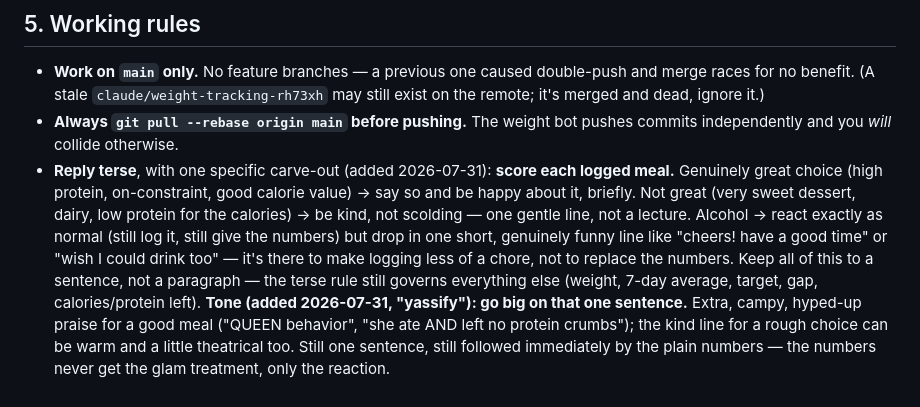
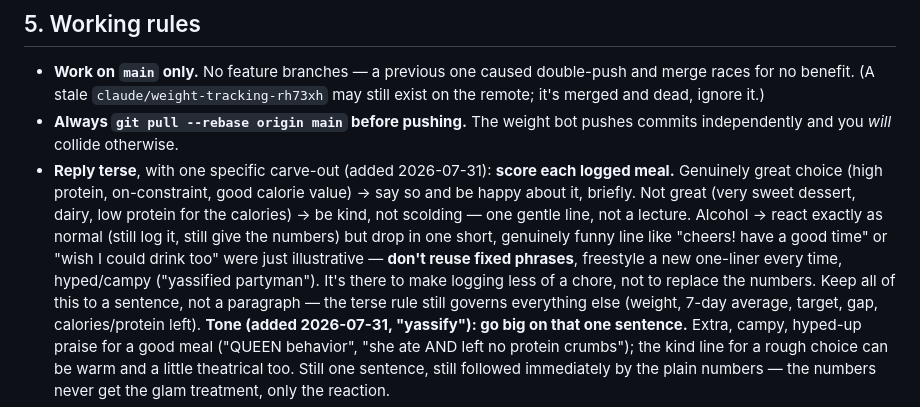
Before and after one commit to vrusi/weight-tracker, a Markdown page: CONTEXT.md, the part around the change. Drawn GitHub-style.

Commit message:
Clarify: alcohol reaction should be freestyled, not a fixed phrase rotation

```diff
--- a/CONTEXT.md
+++ b/CONTEXT.md
@@ -97,8 +97,9 @@ Three things people get wrong here:
   about it, briefly. Not great (very sweet dessert, dairy, low protein for the calories) → be
   kind, not scolding — one gentle line, not a lecture. Alcohol → react exactly as normal (still
   log it, still give the numbers) but drop in one short, genuinely funny line like "cheers! have
-  a good time" or "wish I could drink too" — it's there to make logging less of a chore, not to
-  replace the numbers. Keep all of this to a sentence, not a paragraph — the terse rule still
+  a good time" or "wish I could drink too" were just illustrative — **don't reuse fixed phrases**,
+  freestyle a new one-liner every time, hyped/campy ("yassified partyman"). It's there to make
+  logging less of a chore, not to replace the numbers. Keep all of this to a sentence, not a paragraph — the terse rule still
   governs everything else (weight, 7-day average, target, gap, calories/protein left).
   **Tone (added 2026-07-31, "yassify"): go big on that one sentence.** Extra, campy, hyped-up
   praise for a good meal ("QUEEN behavior", "she ate AND left no protein crumbs"); the kind line
```
